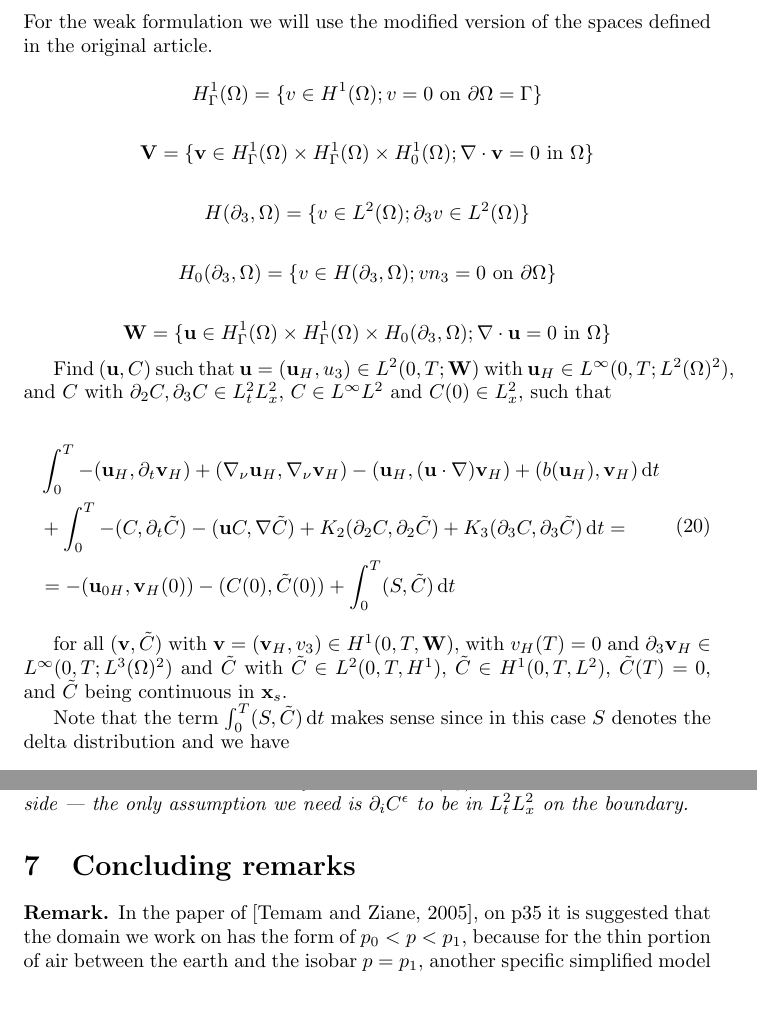
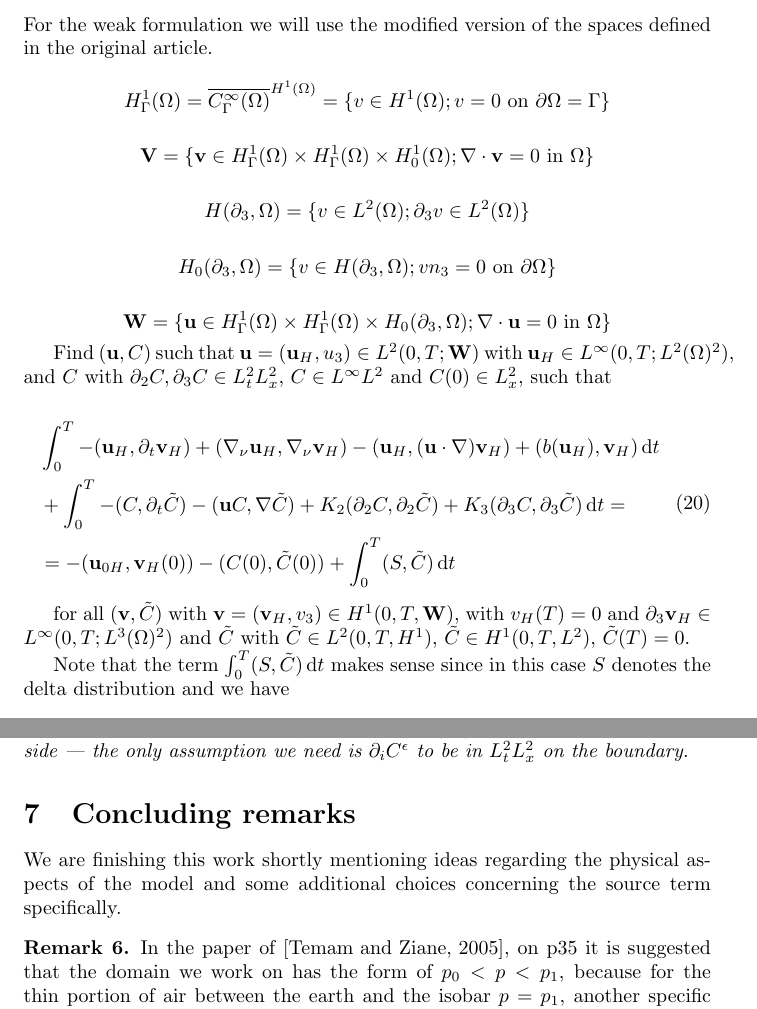
Before and after one commit to msjuhasznora/mathsgitrepo, a LaTeX paper (merged_U_C_eqs/merged_U_C_eqs.tex): two parts of pages 10 and 19 of 26, joined at a grey line, cut so that both start at the same text. Compiled offline with pdfLaTeX.

Commit message:
a few fixes

```diff
--- a/merged_U_C_eqs/merged_U_C_eqs.tex
+++ b/merged_U_C_eqs/merged_U_C_eqs.tex
@@ -10,7 +10,7 @@
 \setlist[enumerate,2]{label=\roman*)}
 \newtheorem{theorem}{Theorem}
 \newtheorem{lemma}{Lemma}
-\newtheorem*{remark}{Remark}
+\newtheorem{remark}{Remark}
 \newcommand*\diff{\mathop{}\!\mathrm{d}}
 \usepackage{tikz}
 \usetikzlibrary{arrows,shapes,trees, calc}
@@ -275,7 +275,7 @@ We need to calculate the weak formulation of the merged equations in both the an
 
   For the weak formulation we will use the modified version of the spaces defined in the original article.
 
-  \[ H^1_{\Gamma} (\Omega) = \{ v \in H^1(\Omega); v=0 \text{ on } \partial \Omega = \Gamma \} \]
+  \[ H^1_{\Gamma} (\Omega) = \overline{C_\Gamma ^ \infty (\Omega)} ^ {H^1 (\Omega)} = \{ v \in H^1(\Omega); v=0 \text{ on } \partial \Omega = \Gamma \} \]
 
   \[ \mathbf{V} = \{ \mathbf{v} \in  H^1_{\Gamma} (\Omega) \times H^1_{\Gamma} (\Omega) \times H^1_0 (\Omega); \nabla \cdot \mathbf{v} = 0 \text{ in } \Omega \} \]
 
@@ -295,7 +295,7 @@ We need to calculate the weak formulation of the merged equations in both the an
     \end{split}
   \end{equation}
 
-  for all $(\mathbf{v}, \tilde{C})$ with $\mathbf{v} = (\mathbf{v}_H, v_3) \in H^1 (0,T, \mathbf{W})$, with $v_H (T) = 0$ and $\partial_3 \mathbf{v}_H \in L^\infty (0, T; L^3 (\Omega)^2)$ and $\tilde{C}$ with $\tilde{C} \in L^2 (0,T, H^1)$, $\tilde{C} \in H^1 (0,T, L^2)$, $\tilde{C} (T) = 0$, and $\tilde{C}$ being continuous in $\mathbf{x}_s$.
+  for all $(\mathbf{v}, \tilde{C})$ with $\mathbf{v} = (\mathbf{v}_H, v_3) \in H^1 (0,T, \mathbf{W})$, with $v_H (T) = 0$ and $\partial_3 \mathbf{v}_H \in L^\infty (0, T; L^3 (\Omega)^2)$ and $\tilde{C}$ with $\tilde{C} \in L^2 (0,T, H^1)$, $\tilde{C} \in H^1 (0,T, L^2)$, $\tilde{C} (T) = 0$.
 
   Note that the term $\int_0^T (S,\tilde{C}) \diff t$ makes sense since in this case $S$ denotes the delta distribution and we have
 
@@ -587,6 +587,8 @@ If we switch to the "informationless", fix coordinate system that does not match
 %%% *** CONCLUDING REMARKS *** %%%
 \section{Concluding remarks} \label{concludingremarks}
 
+We are finishing this work shortly mentioning ideas regarding the physical aspects of the model and some additional choices concerning the source term specifically.
+
 \begin{remark}
 \normalfont In the paper of \cite{temam2005some}, on p35 it is suggested that the domain we work on has the form of $p_0 < p < p_1$, because for the thin portion of air between the earth and the isobar $p = p_1$, another specific simplified model would be necessary. (However other authors use the $z=0$ simplified ground level cut as well, such as \cite{hosseini2013}) This means that a way to make the model more precise is to cut the domain at an isobar a little bit off the physical ground. This would of course radically change the boundary conditions we use for the functions (in fact it is not trivial how to change them for this case), because it would take away the advantage of having a wall-like, natural and physical boundary condition for our domain to support it. If we are positively above the ground, $\partial_3 C = 0$ would represent a strange reflective layer.
 \end{remark}
```
Also changed, not shown: merged_U_C_eqs/todo.tex (+0 -10 lines), merged_U_C_eqs/merged_U_C_eqs.pdf.
